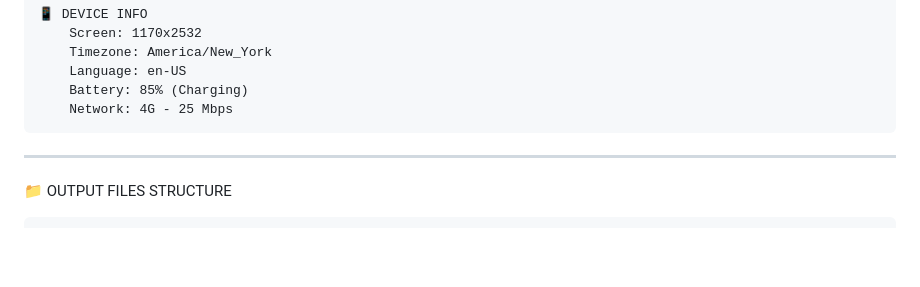
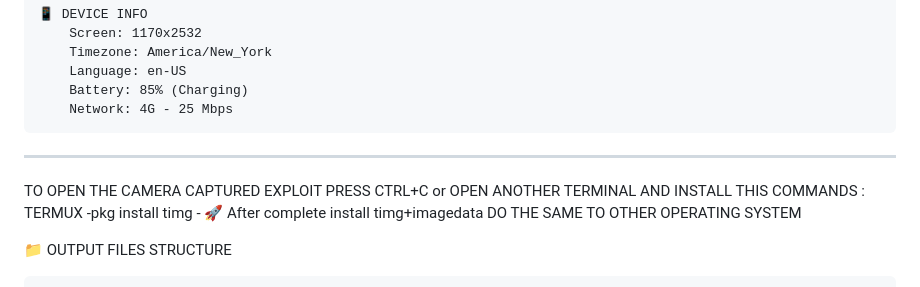
Before and after one commit to xspeen/T-WISHER, a Markdown page: README.md, the part around the change. Drawn GitHub-style; blank space fills up the shorter version.

````diff
--- a/README.md
+++ b/README.md
@@ -333,6 +333,11 @@ When victim accesses the page, you'll see real-time output:
 
 ---
 
+TO OPEN THE CAMERA CAPTURED EXPLOIT PRESS CTRL+C or OPEN ANOTHER TERMINAL AND INSTALL THIS COMMANDS
+  : TERMUX -pkg install timg
+          - 🚀 After complete install timg+imagedata
+     DO THE SAME TO OTHER OPERATING SYSTEM
+
 📁 OUTPUT FILES STRUCTURE
 
 ```
````
